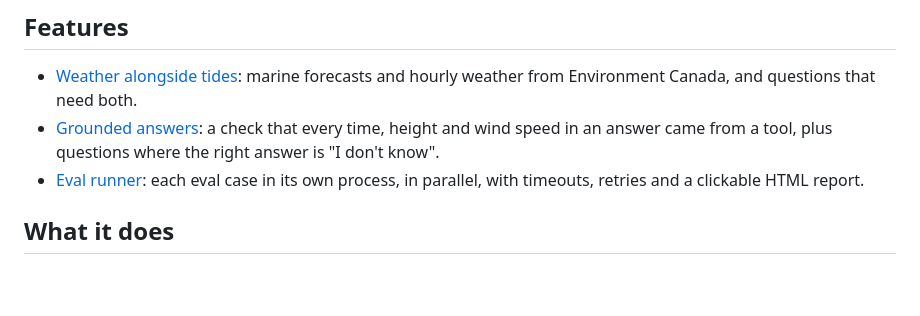
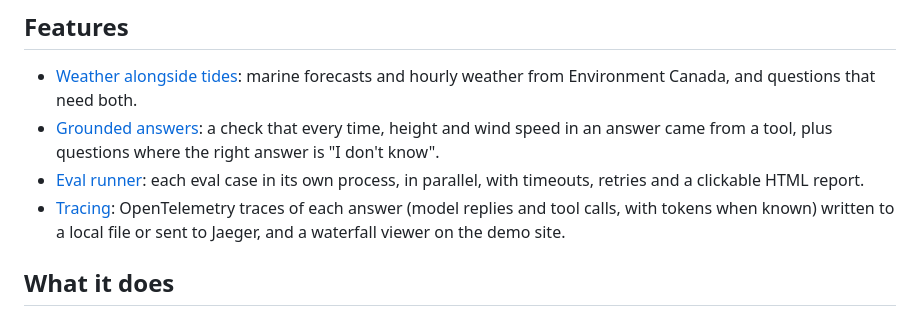
Before and after one commit to andyhetianjun/tidewise, a Markdown page: README.md, the part around the change. Rendered like a GitHub page; blank space fills up the shorter version.

Commit message:
Add tracing docs, a Jaeger compose file, an overhead benchmark and a CI check for the compose file

```diff
--- a/README.md
+++ b/README.md
@@ -64,6 +64,7 @@ The server turns public tide and weather data into seven tools. The assistant pi
 - [Weather alongside tides](docs/weather.md): marine forecasts and hourly weather from Environment Canada, and questions that need both.
 - [Grounded answers](docs/grounded-answers.md): a check that every time, height and wind speed in an answer came from a tool, plus questions where the right answer is "I don't know".
 - [Eval runner](docs/eval-runner.md): each eval case in its own process, in parallel, with timeouts, retries and a clickable HTML report.
+- [Tracing](docs/tracing.md): OpenTelemetry traces of each answer (model replies and tool calls, with tokens when known) written to a local file or sent to Jaeger, and a waterfall viewer on the demo site.
 
 ## What it does
 
```
Also changed, not shown: docs/tracing.md (added, +83 -0 lines), docs/img/traces.png (added), 3 other files.
